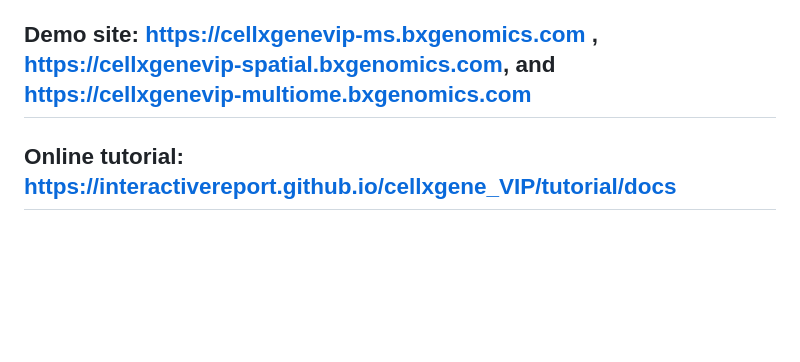
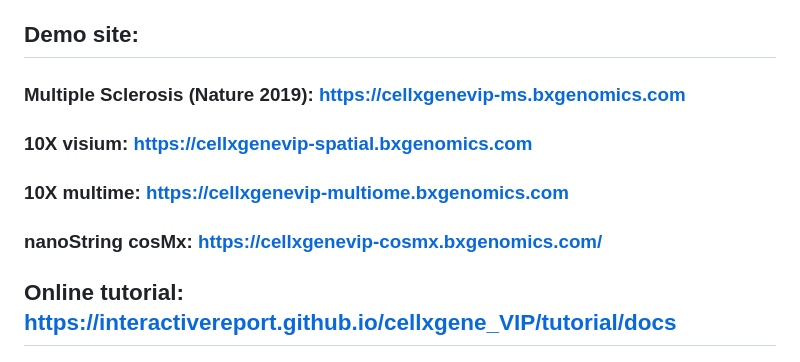
Before and after one commit to interactivereport/cellxgene_VIP, a Markdown page: README.md, the part around the change. Rendered like a GitHub page; blank space fills up the shorter version.

Commit message:
add cosMx demo to readme

```diff
--- a/README.md
+++ b/README.md
@@ -21,7 +21,11 @@ their selective expression and validates the scRNAseq approach and visualization
 Interface (CLI)** exposed by mini Jupyter Notebook to provide maximal flexibility of doing various analytics on the
 whole or sliced single cell dataset.
 
-## Demo site: https://cellxgenevip-ms.bxgenomics.com , https://cellxgenevip-spatial.bxgenomics.com, and https://cellxgenevip-multiome.bxgenomics.com
+## Demo site:
+### Multiple Sclerosis (Nature 2019): https://cellxgenevip-ms.bxgenomics.com
+### 10X visium: https://cellxgenevip-spatial.bxgenomics.com
+### 10X multime: https://cellxgenevip-multiome.bxgenomics.com
+### nanoString cosMx: https://cellxgenevip-cosmx.bxgenomics.com/
 
 ## Online tutorial: https://interactivereport.github.io/cellxgene_VIP/tutorial/docs
 
```
